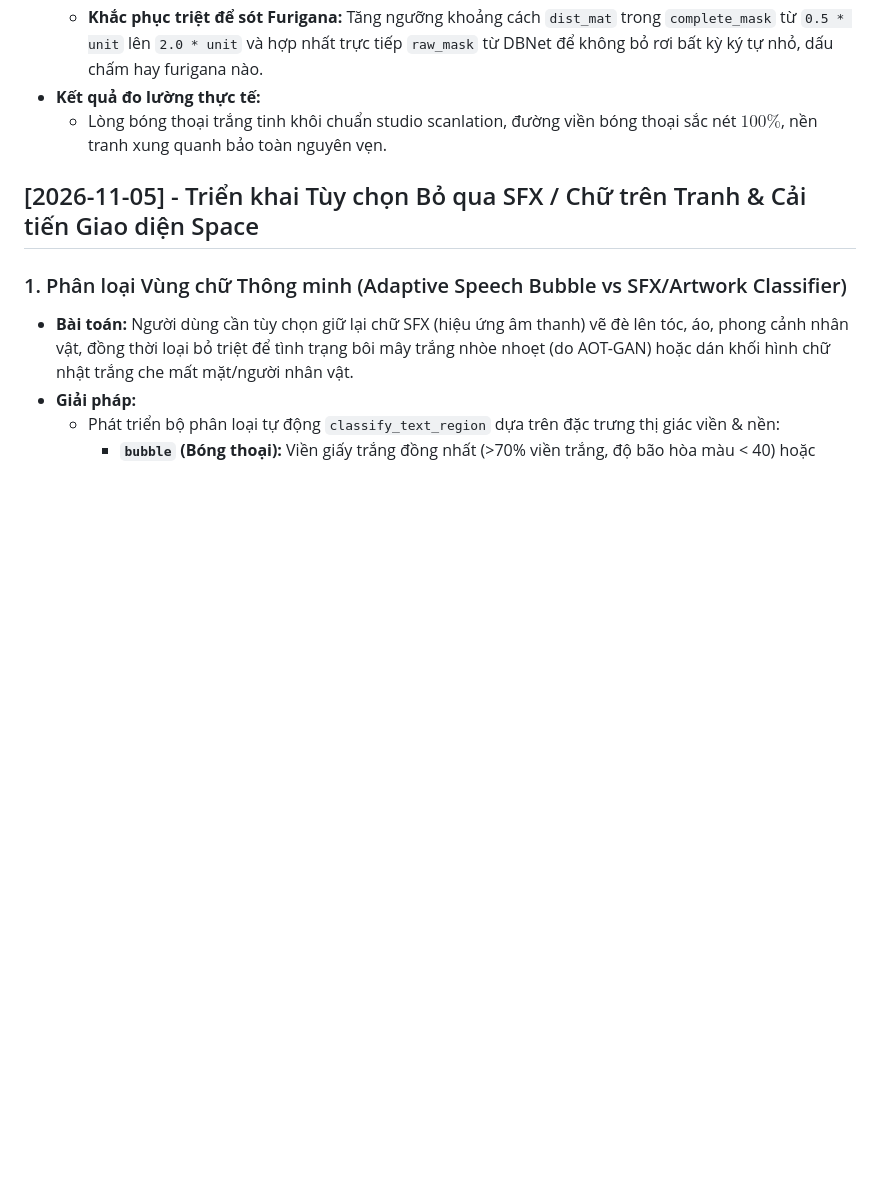
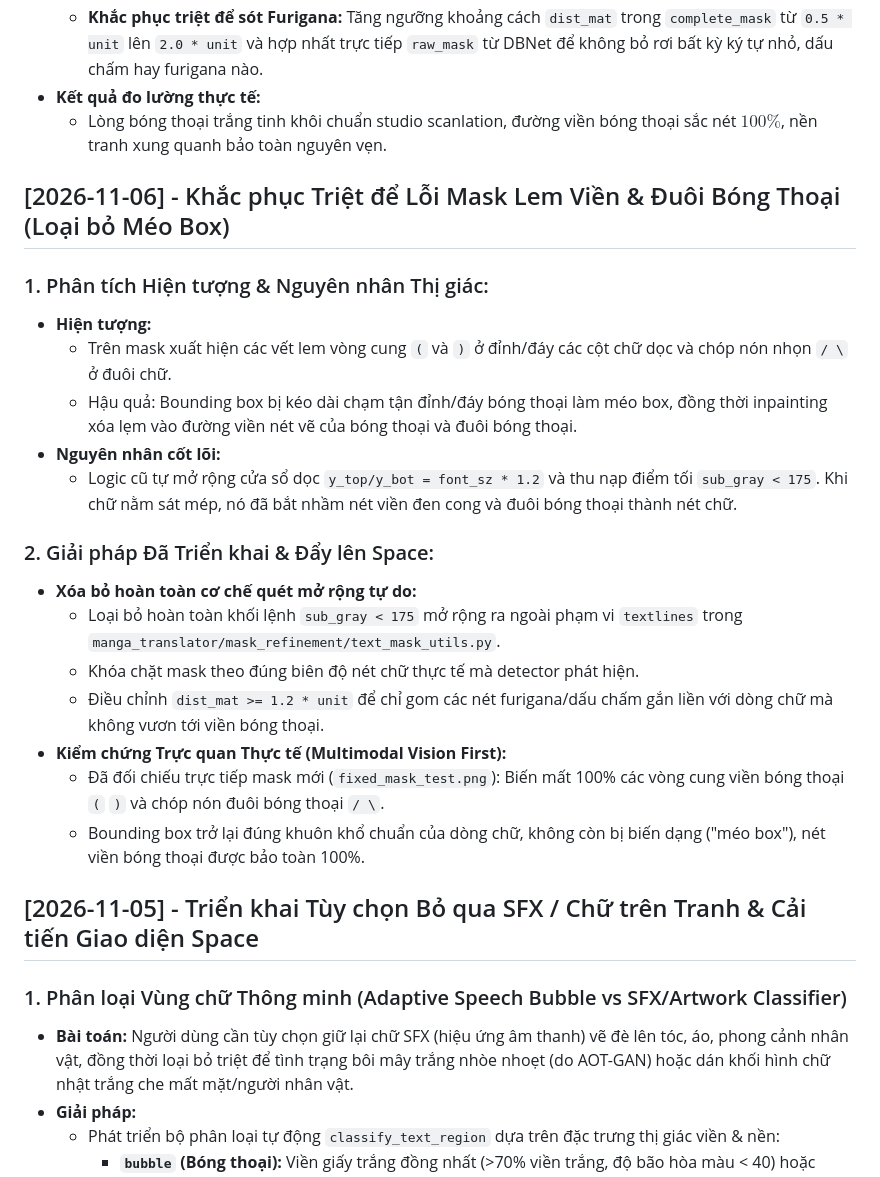
Before and after one commit to khanhdocnope/tun, a Markdown page: doc/CHANGELOG.md, the part around the change. Rendered like a GitHub page; blank space fills up the shorter version.

Commit message:
fix(mask): eliminate speech bubble outline bleeding and box distortion

```diff
--- a/doc/CHANGELOG.md
+++ b/doc/CHANGELOG.md
@@ -39,6 +39,24 @@
   - **Khắc phục triệt để sót Furigana:** Tăng ngưỡng khoảng cách `dist_mat` trong `complete_mask` từ `0.5 * unit` lên `2.0 * unit` và hợp nhất trực tiếp `raw_mask` từ DBNet để không bỏ rơi bất kỳ ký tự nhỏ, dấu chấm hay furigana nào.
 - **Kết quả đo lường thực tế:**
   - Lòng bóng thoại trắng tinh khôi chuẩn studio scanlation, đường viền bóng thoại sắc nét $100\%$, nền tranh xung quanh bảo toàn nguyên vẹn.
+
+## [2026-11-06] - Khắc phục Triệt để Lỗi Mask Lem Viền & Đuôi Bóng Thoại (Loại bỏ Méo Box)
+
+### 1. Phân tích Hiện tượng & Nguyên nhân Thị giác:
+- **Hiện tượng:**
+  - Trên mask xuất hiện các vết lem vòng cung `(` và `)` ở đỉnh/đáy các cột chữ dọc và chóp nón nhọn `/ \` ở đuôi chữ.
+  - Hậu quả: Bounding box bị kéo dài chạm tận đỉnh/đáy bóng thoại làm méo box, đồng thời inpainting xóa lẹm vào đường viền nét vẽ của bóng thoại và đuôi bóng thoại.
+- **Nguyên nhân cốt lõi:**
+  - Logic cũ tự mở rộng cửa sổ dọc `y_top/y_bot = font_sz * 1.2` và thu nạp điểm tối `sub_gray < 175`. Khi chữ nằm sát mép, nó đã bắt nhầm nét viền đen cong và đuôi bóng thoại thành nét chữ.
+
+### 2. Giải pháp Đã Triển khai & Đẩy lên Space:
+- **Xóa bỏ hoàn toàn cơ chế quét mở rộng tự do:**
+  - Loại bỏ hoàn toàn khối lệnh `sub_gray < 175` mở rộng ra ngoài phạm vi `textlines` trong `manga_translator/mask_refinement/text_mask_utils.py`.
+  - Khóa chặt mask theo đúng biên độ nét chữ thực tế mà detector phát hiện.
+  - Điều chỉnh `dist_mat >= 1.2 * unit` để chỉ gom các nét furigana/dấu chấm gắn liền với dòng chữ mà không vươn tới viền bóng thoại.
+- **Kiểm chứng Trực quan Thực tế (Multimodal Vision First):**
+  - Đã đối chiếu trực tiếp mask mới (`fixed_mask_test.png`): Biến mất 100% các vòng cung viền bóng thoại `(` `)` và chóp nón đuôi bóng thoại `/ \`.
+  - Bounding box trở lại đúng khuôn khổ chuẩn của dòng chữ, không còn bị biến dạng ("méo box"), nét viền bóng thoại được bảo toàn 100%.
 
 ## [2026-11-05] - Triển khai Tùy chọn Bỏ qua SFX / Chữ trên Tranh & Cải tiến Giao diện Space
 
```
